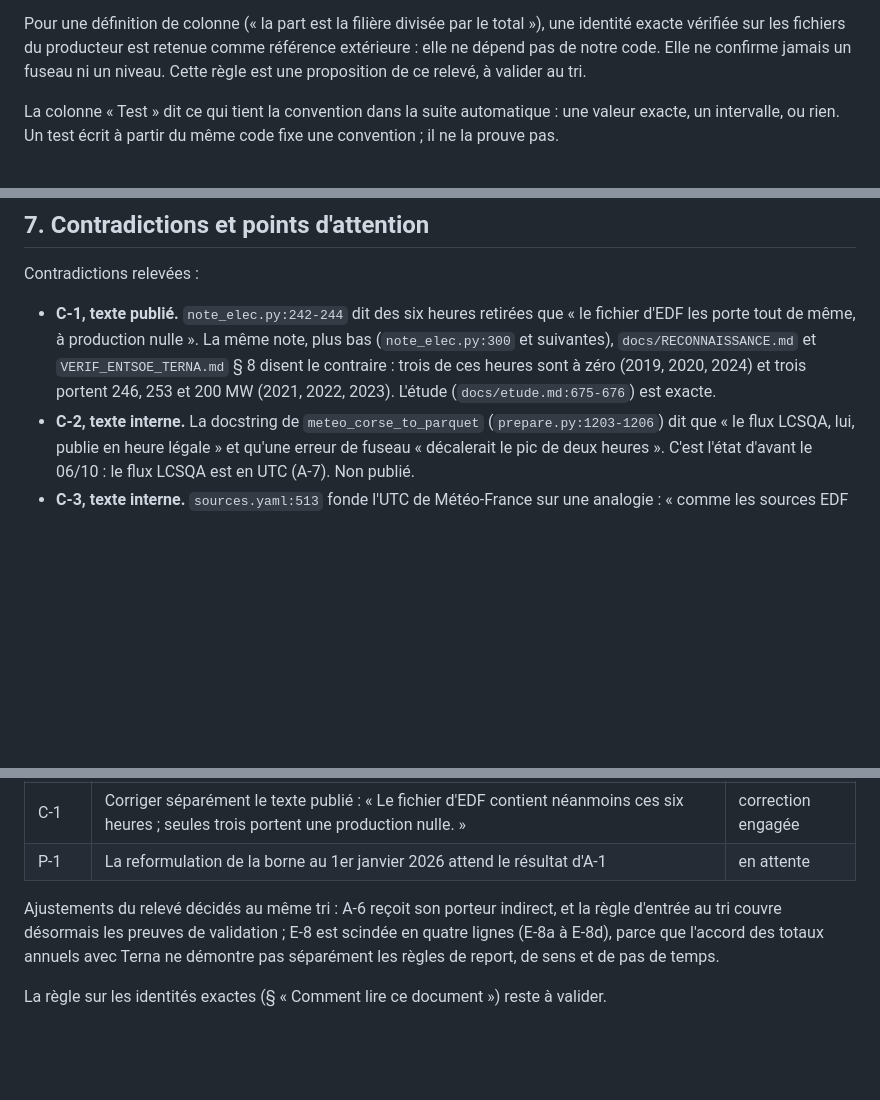
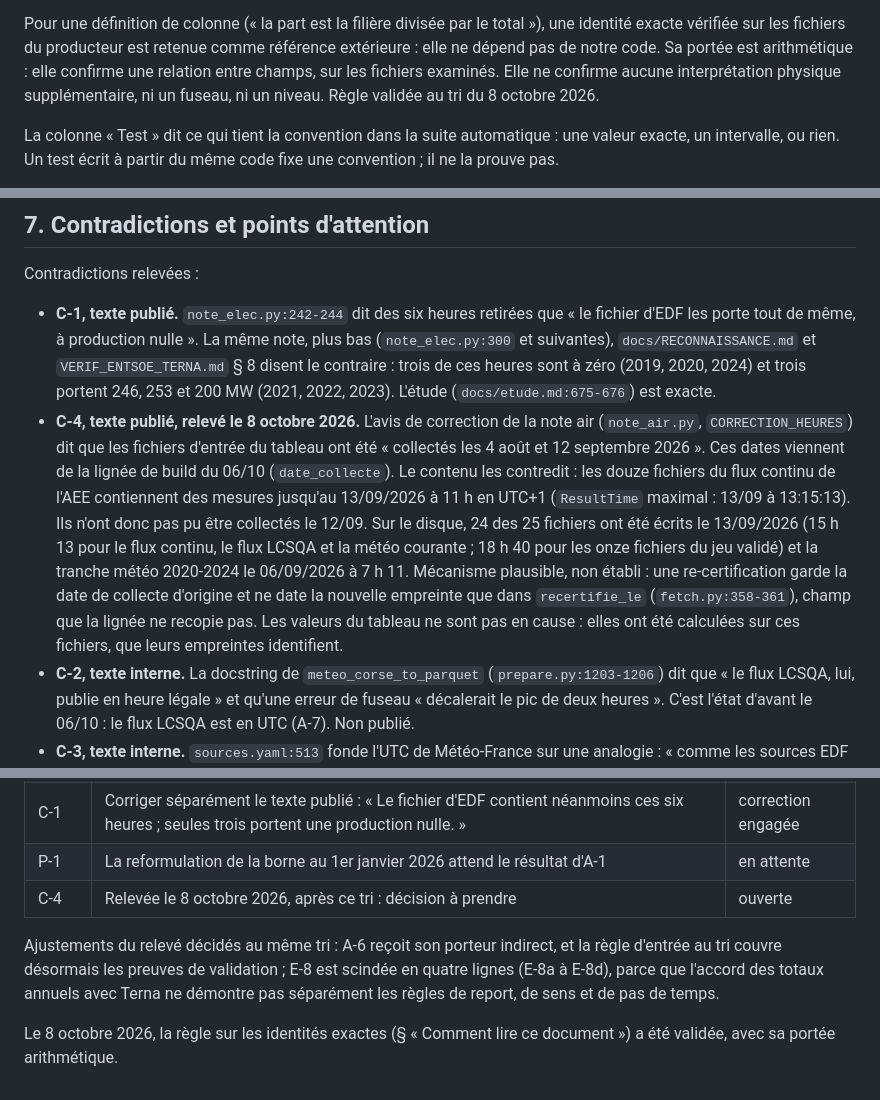
Before and after one commit to Henri20200/demonstrateur-data-corsica, a Markdown page: docs/INVENTAIRE_CONVENTIONS.md, 3 parts joined by grey strips. GitHub-like rendering; blank space fills up the shorter version.

Commit message:
docs(inventaire): règle des égalités exactes validée ; C-4, dates de collecte de l'avis air
La règle qui compte une égalité exacte sur les fichiers du producteur comme référence extérieure pour une définition de colonne est validée, avec une portée arithmétique : elle ne confirme aucune interprétation physique.

C-4 : l'avis de correction de la note air date ses fichiers d'entrée des 4 août et 12 septembre 2026, d'après la lignée de build. Le contenu du flux continu de l'AEE va jusqu'au 13/09 à 11 h (UTC+1), et 24 des 25 fichiers ont été écrits le 13/09. Décision à prendre.

```diff
--- a/docs/INVENTAIRE_CONVENTIONS.md
+++ b/docs/INVENTAIRE_CONVENTIONS.md
@@ -38,8 +38,10 @@ Chaque ligne relève de l'une de trois natures.
 
 Pour une définition de colonne (« la part est la filière divisée par le total »), une
 identité exacte vérifiée sur les fichiers du producteur est retenue comme référence
-extérieure : elle ne dépend pas de notre code. Elle ne confirme jamais un fuseau ni un
-niveau. Cette règle est une proposition de ce relevé, à valider au tri.
+extérieure : elle ne dépend pas de notre code. Sa portée est arithmétique : elle confirme
+une relation entre champs, sur les fichiers examinés. Elle ne confirme aucune
+interprétation physique supplémentaire, ni un fuseau, ni un niveau. Règle validée au tri
+du 8 octobre 2026.
 
 La colonne « Test » dit ce qui tient la convention dans la suite automatique : une valeur
 exacte, un intervalle, ou rien. Un test écrit à partir du même code fixe une convention ; il
@@ -185,6 +187,19 @@ Contradictions relevées :
   § 8 disent le contraire : trois de ces heures sont à zéro (2019, 2020, 2024) et trois
   portent 246, 253 et 200 MW (2021, 2022, 2023). L'étude (`docs/etude.md:675-676`) est
   exacte.
+- **C-4, texte publié, relevé le 8 octobre 2026.** L'avis de correction de la note air
+  (`note_air.py`, `CORRECTION_HEURES`) dit que les fichiers d'entrée du tableau ont été
+  « collectés les 4 août et 12 septembre 2026 ». Ces dates viennent de la lignée de build
+  du 06/10 (`date_collecte`). Le contenu les contredit : les douze fichiers du flux continu
+  de l'AEE contiennent des mesures jusqu'au 13/09/2026 à 11 h en UTC+1 (`ResultTime`
+  maximal : 13/09 à 13:15:13). Ils n'ont donc pas pu être collectés le 12/09. Sur le
+  disque, 24 des 25 fichiers ont été écrits le 13/09/2026 (15 h 13 pour le flux continu, le
+  flux LCSQA et la météo courante ; 18 h 40 pour les onze fichiers du jeu validé) et la
+  tranche météo 2020-2024 le 06/09/2026 à 7 h 11. Mécanisme plausible, non établi : une
+  re-certification garde la date de collecte d'origine et ne date la nouvelle empreinte
+  que dans `recertifie_le` (`fetch.py:358-361`), champ que la lignée ne recopie pas. Les
+  valeurs du tableau ne sont pas en cause : elles ont été calculées sur ces fichiers, que
+  leurs empreintes identifient.
 - **C-2, texte interne.** La docstring de `meteo_corse_to_parquet` (`prepare.py:1203-1206`)
   dit que « le flux LCSQA, lui, publie en heure légale » et qu'une erreur de fuseau
   « décalerait le pic de deux heures ». C'est l'état d'avant le 06/10 : le flux LCSQA est
@@ -265,10 +280,12 @@ le statut ne change qu'une fois la recherche faite.
 | G-2 | Borner la phrase du glossaire à la période étudiée | écart ouvert |
 | C-1 | Corriger séparément le texte publié : « Le fichier d'EDF contient néanmoins ces six heures ; seules trois portent une production nulle. » | correction engagée |
 | P-1 | La reformulation de la borne au 1er janvier 2026 attend le résultat d'A-1 | en attente |
+| C-4 | Relevée le 8 octobre 2026, après ce tri : décision à prendre | ouverte |
 
 Ajustements du relevé décidés au même tri : A-6 reçoit son porteur indirect, et la règle
 d'entrée au tri couvre désormais les preuves de validation ; E-8 est scindée en quatre
 lignes (E-8a à E-8d), parce que l'accord des totaux annuels avec Terna ne démontre pas
 séparément les règles de report, de sens et de pas de temps.
 
-La règle sur les identités exactes (§ « Comment lire ce document ») reste à valider.
+Le 8 octobre 2026, la règle sur les identités exactes (§ « Comment lire ce document ») a
+été validée, avec sa portée arithmétique.
```
Also changed, not shown: other parts of docs/INVENTAIRE_CONVENTIONS.md (+1 -1 lines).
